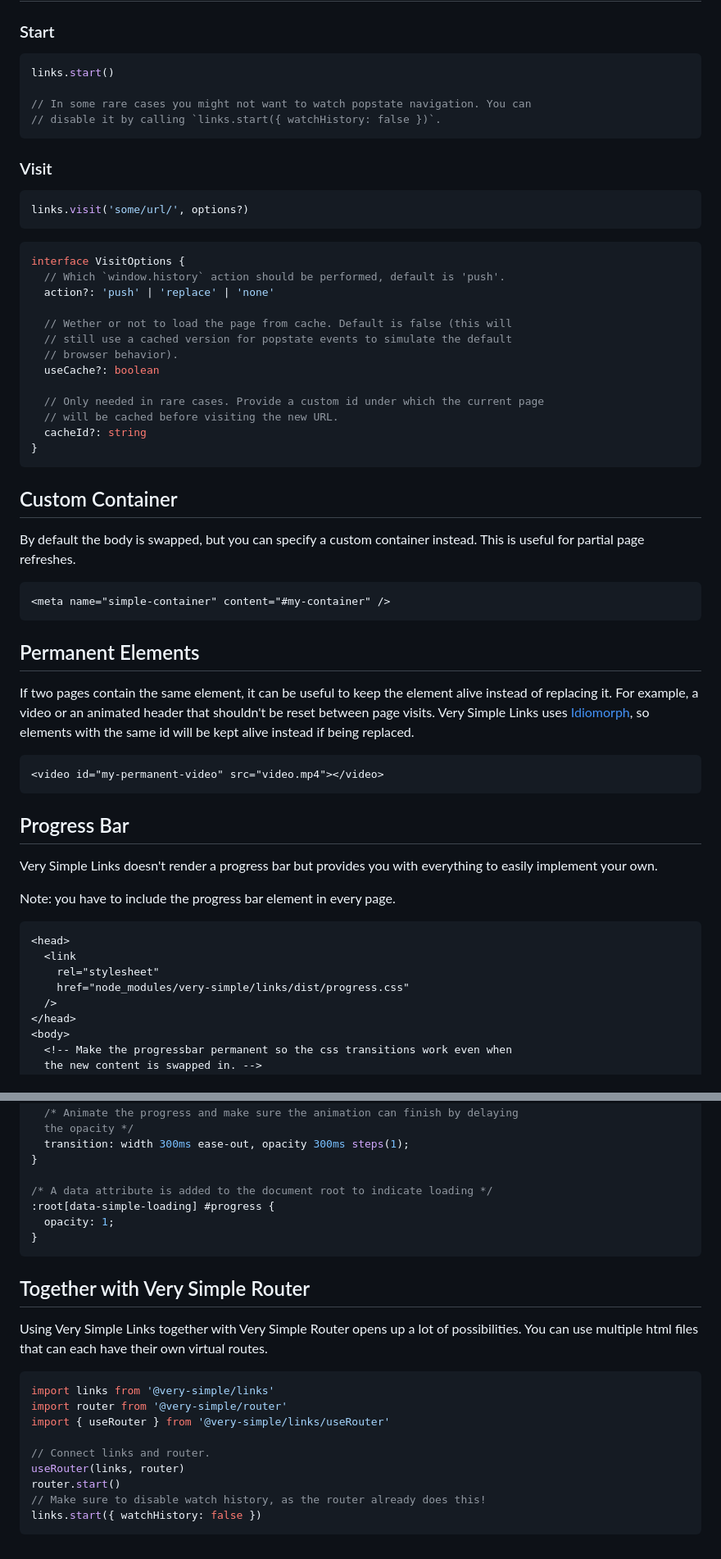
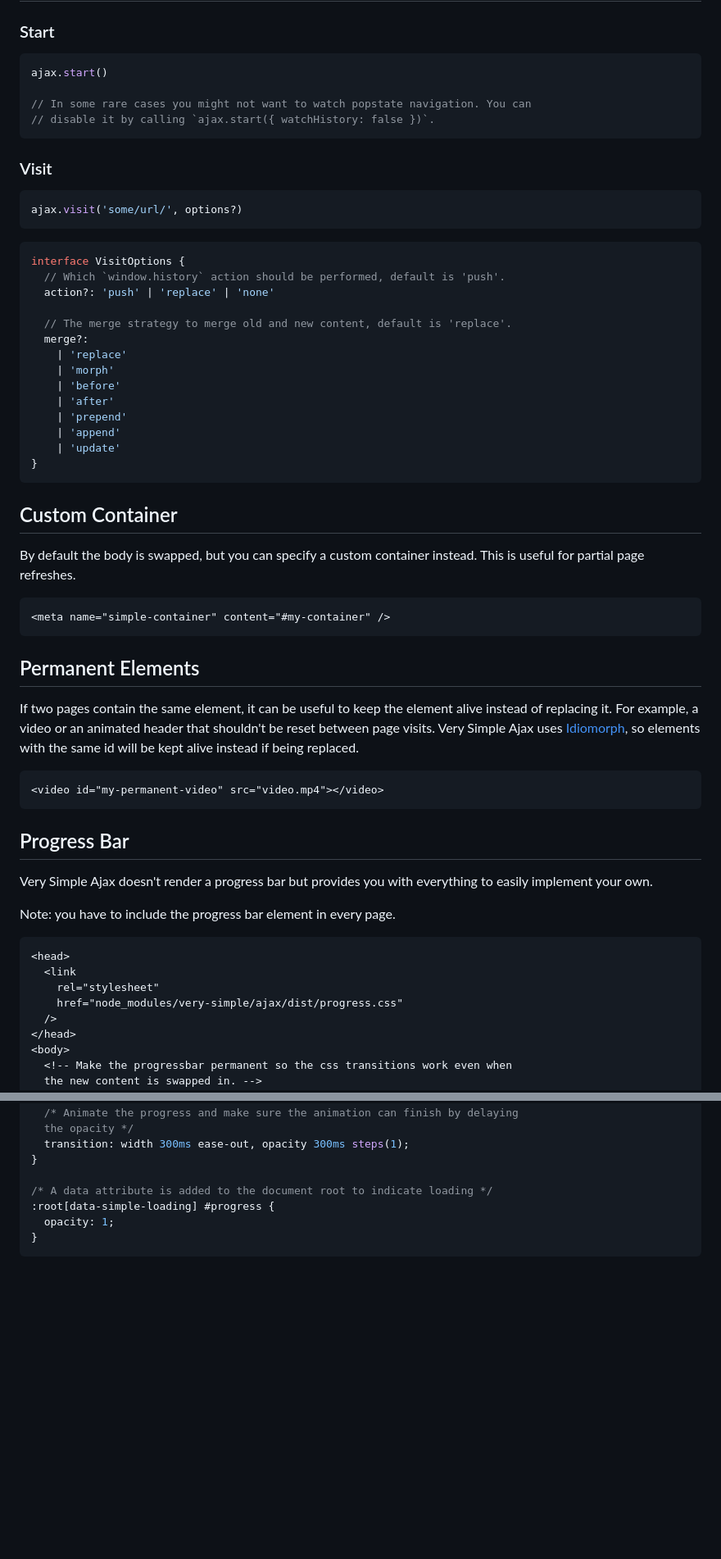
Before and after one commit to arnoson/very-simple-ajax, a Markdown page: README.md, 2 parts joined by grey strips. Shown: that part at 82% size. Rendered like a GitHub page; blank space fills up the shorter version.

Commit message:
chore: rename to `Very Simple Ajax`

````diff
--- a/README.md
+++ b/README.md
@@ -71,16 +71,16 @@ Checkout the `/examples` folder for more examples.
 ### Start
 
 ```js
-links.start()
+ajax.start()
 
 // In some rare cases you might not want to watch popstate navigation. You can
-// disable it by calling `links.start({ watchHistory: false })`.
+// disable it by calling `ajax.start({ watchHistory: false })`.
 ```
 
 ### Visit
 
 ```ts
-links.visit('some/url/', options?)
+ajax.visit('some/url/', options?)
 ```
 
 ```ts
@@ -88,14 +88,15 @@ interface VisitOptions {
   // Which `window.history` action should be performed, default is 'push'.
   action?: 'push' | 'replace' | 'none'
 
-  // Wether or not to load the page from cache. Default is false (this will
-  // still use a cached version for popstate events to simulate the default
-  // browser behavior).
-  useCache?: boolean
-
-  // Only needed in rare cases. Provide a custom id under which the current page
-  // will be cached before visiting the new URL.
-  cacheId?: string
+  // The merge strategy to merge old and new content, default is 'replace'.
+  merge?:
+    | 'replace'
+    | 'morph'
+    | 'before'
+    | 'after'
+    | 'prepend'
+    | 'append'
+    | 'update'
 }
 ```
 
@@ -112,7 +113,7 @@ This is useful for partial page refreshes.
 
 If two pages contain the same element, it can be useful to keep the element
 alive instead of replacing it. For example, a video or an animated header that
-shouldn't be reset between page visits. Very Simple Links uses [Idiomorph](https://github.com/bigskysoftware/idiomorph),
+shouldn't be reset between page visits. Very Simple Ajax uses [Idiomorph](https://github.com/bigskysoftware/idiomorph),
 so elements with the same id will be kept alive instead if being replaced.
 
 ```html
@@ -121,7 +122,7 @@ so elements with the same id will be kept alive instead if being replaced.
 
 ## Progress Bar
 
-Very Simple Links doesn't render a progress bar but provides you with everything
+Very Simple Ajax doesn't render a progress bar but provides you with everything
 to easily implement your own.
 
 Note: you have to include the progress bar element in every page.
@@ -130,7 +131,7 @@ Note: you have to include the progress bar element in every page.
 <head>
   <link
     rel="stylesheet"
-    href="node_modules/very-simple/links/dist/progress.css"
+    href="node_modules/very-simple/ajax/dist/progress.css"
   />
 </head>
 <body>
@@ -160,21 +161,3 @@ Note: you have to include the progress bar element in every page.
   opacity: 1;
 }
 ```
-
-## Together with Very Simple Router
-
-Using Very Simple Links together with Very Simple Router opens up a lot of
-possibilities. You can use multiple html files that can each have their own
-virtual routes.
-
-```js
-import links from '@very-simple/links'
-import router from '@very-simple/router'
-import { useRouter } from '@very-simple/links/useRouter'
-
-// Connect links and router.
-useRouter(links, router)
-router.start()
-// Make sure to disable watch history, as the router already does this!
-links.start({ watchHistory: false })
-```
````
Also changed, not shown: other parts of README.md (+7 -7 lines).
